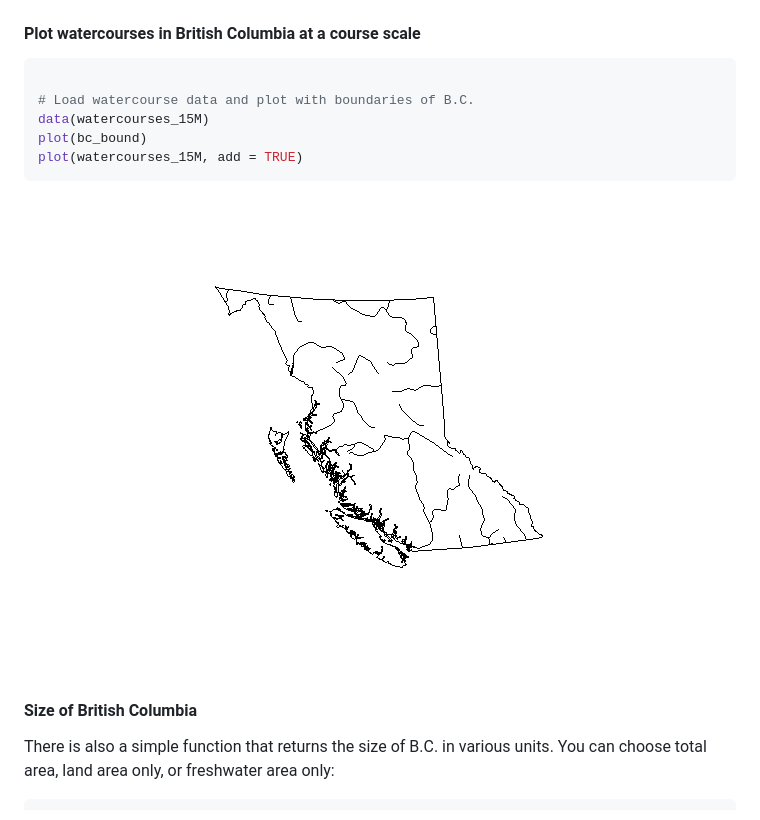
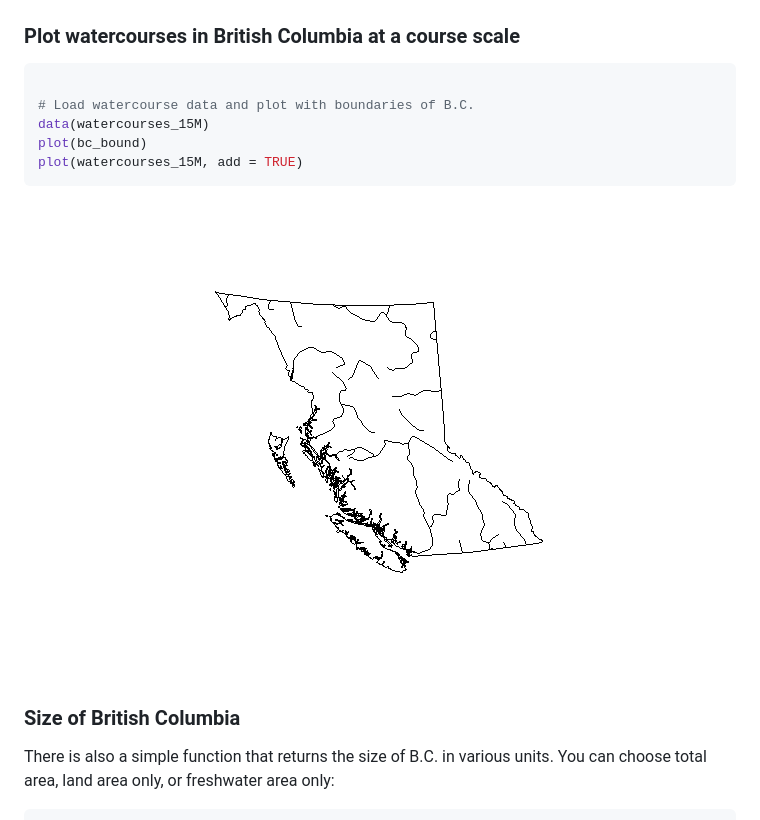
Before and after one commit to bcgov/bcmaps, a Markdown page: README.md, the part around the change printed below. Rendered like a GitHub page; pictures changed too: README-unnamed-chunk-3-1.png (added).

````diff
--- a/README.md
+++ b/README.md
@@ -93,7 +96,7 @@ text(coordinates(kootenays),
 
 ![](README-plot-maps-2.png)
 
-#### Plot watercourses in British Columbia at a course scale
+### Plot watercourses in British Columbia at a course scale
 
 ``` r
 
@@ -103,9 +106,9 @@ plot(bc_bound)
 plot(watercourses_15M, add = TRUE)
 ```
 
-![](README-unnamed-chunk-4-1.png)
+![](README-unnamed-chunk-3-1.png)
 
-#### Size of British Columbia
+### Size of British Columbia
 
 There is also a simple function that returns the size of B.C. in various units. You can choose total area, land area only, or freshwater area only:
 
````
Also changed, not shown: other parts of README.md (+23 -15 lines), 1 other file.
